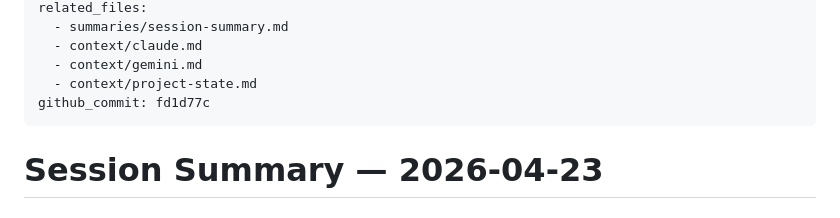
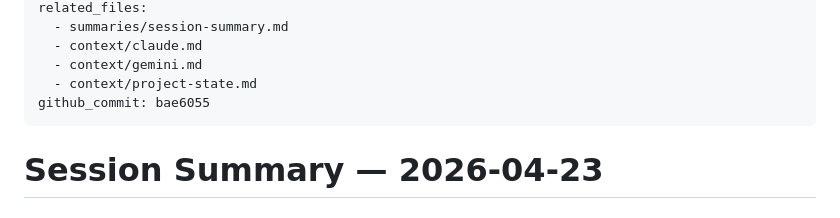
Before and after one commit to shxdowxxx/viznetwork, a Markdown page: summaries/session-summary.md, the part around the change. Rendered like a GitHub page.

Commit message:
[SessionCloseout] SIZ-20260423-1430: update commit hash in session summary
Co-Authored-By: Claude Sonnet 4.6 <noreply@anthropic.com>

```diff
--- a/summaries/session-summary.md
+++ b/summaries/session-summary.md
@@ -11,7 +11,7 @@ related_files:
   - context/claude.md
   - context/gemini.md
   - context/project-state.md
-github_commit: fd1d77c
+github_commit: bae6055
 ---
 
 # Session Summary — 2026-04-23
```
